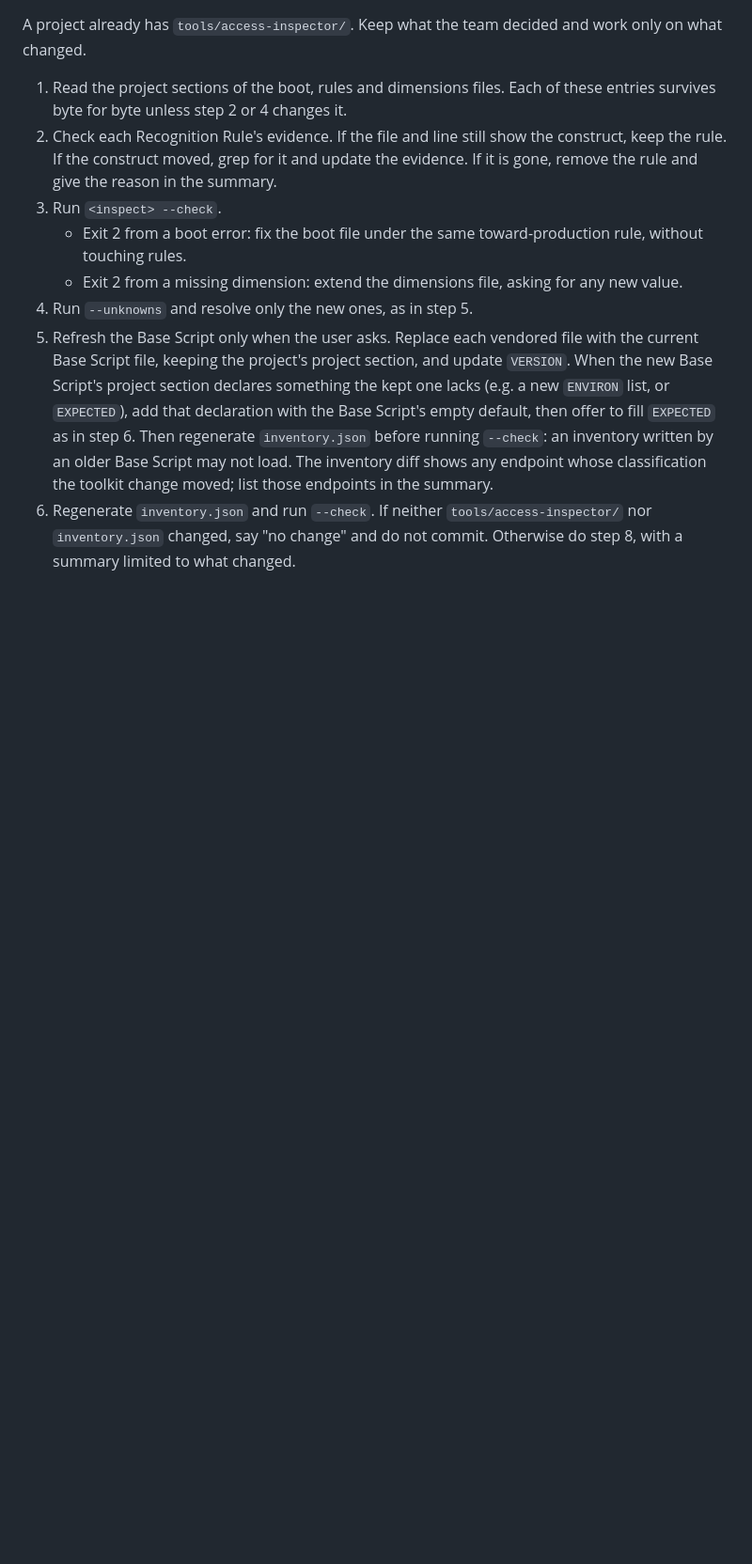
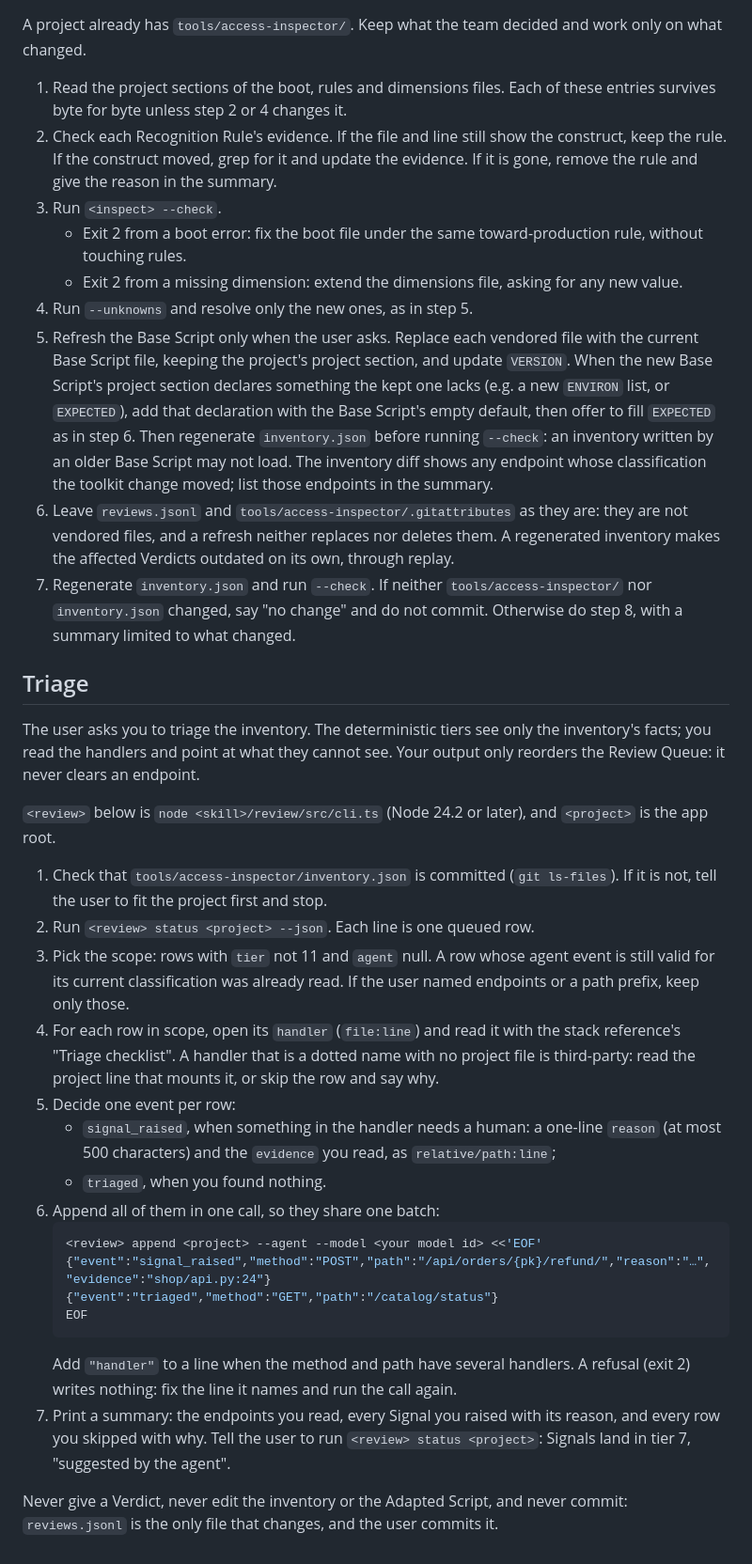
Before and after one commit to BastienTeissier/all-access-inspector, a Markdown page: skills/all-access-inspector/SKILL.md, the part around one of its changes. Shown at 94% size. Drawn GitHub-style; blank space fills up the shorter version.

Commit message:
feat(skill): triage the inventory: read handlers, raise Signals through the review CLI

````diff
--- a/skills/all-access-inspector/SKILL.md
+++ b/skills/all-access-inspector/SKILL.md
@@ -115,4 +116,30 @@ A project already has `tools/access-inspector/`. Keep what the team decided and
    - Exit 2 from a missing dimension: extend the dimensions file, asking for any new value.
 4. Run `--unknowns` and resolve only the new ones, as in step 5.
 5. Refresh the Base Script only when the user asks. Replace each vendored file with the current Base Script file, keeping the project's project section, and update `VERSION`. When the new Base Script's project section declares something the kept one lacks (e.g. a new `ENVIRON` list, or `EXPECTED`), add that declaration with the Base Script's empty default, then offer to fill `EXPECTED` as in step 6. Then regenerate `inventory.json` before running `--check`: an inventory written by an older Base Script may not load. The inventory diff shows any endpoint whose classification the toolkit change moved; list those endpoints in the summary.
-6. Regenerate `inventory.json` and run `--check`. If neither `tools/access-inspector/` nor `inventory.json` changed, say "no change" and do not commit. Otherwise do step 8, with a summary limited to what changed.
+6. Leave `reviews.jsonl` and `tools/access-inspector/.gitattributes` as they are: they are not vendored files, and a refresh neither replaces nor deletes them. A regenerated inventory makes the affected Verdicts outdated on its own, through replay.
+7. Regenerate `inventory.json` and run `--check`. If neither `tools/access-inspector/` nor `inventory.json` changed, say "no change" and do not commit. Otherwise do step 8, with a summary limited to what changed.
+
+## Triage
+
+The user asks you to triage the inventory. The deterministic tiers see only the inventory's facts; you read the handlers and point at what they cannot see. Your output only reorders the Review Queue: it never clears an endpoint.
+
+`<review>` below is `node <skill>/review/src/cli.ts` (Node 24.2 or later), and `<project>` is the app root.
+
+1. Check that `tools/access-inspector/inventory.json` is committed (`git ls-files`). If it is not, tell the user to fit the project first and stop.
+2. Run `<review> status <project> --json`. Each line is one queued row.
+3. Pick the scope: rows with `tier` not 11 and `agent` null. A row whose agent event is still valid for its current classification was already read. If the user named endpoints or a path prefix, keep only those.
+4. For each row in scope, open its `handler` (`file:line`) and read it with the stack reference's "Triage checklist". A handler that is a dotted name with no project file is third-party: read the project line that mounts it, or skip the row and say why.
+5. Decide one event per row:
+   - `signal_raised`, when something in the handler needs a human: a one-line `reason` (at most 500 characters) and the `evidence` you read, as `relative/path:line`;
+   - `triaged`, when you found nothing.
+6. Append all of them in one call, so they share one batch:
+   ```bash
+   <review> append <project> --agent --model <your model id> <<'EOF'
+   {"event":"signal_raised","method":"POST","path":"/api/orders/{pk}/refund/","reason":"…","evidence":"shop/api.py:24"}
+   {"event":"triaged","method":"GET","path":"/catalog/status"}
+   EOF
+   ```
+   Add `"handler"` to a line when the method and path have several handlers. A refusal (exit 2) writes nothing: fix the line it names and run the call again.
+7. Print a summary: the endpoints you read, every Signal you raised with its reason, and every row you skipped with why. Tell the user to run `<review> status <project>`: Signals land in tier 7, "suggested by the agent".
+
+Never give a Verdict, never edit the inventory or the Adapted Script, and never commit: `reviews.jsonl` is the only file that changes, and the user commits it.
````
Also changed, not shown: other parts of skills/all-access-inspector/SKILL.md (+3 -2 lines), 2 other files.
